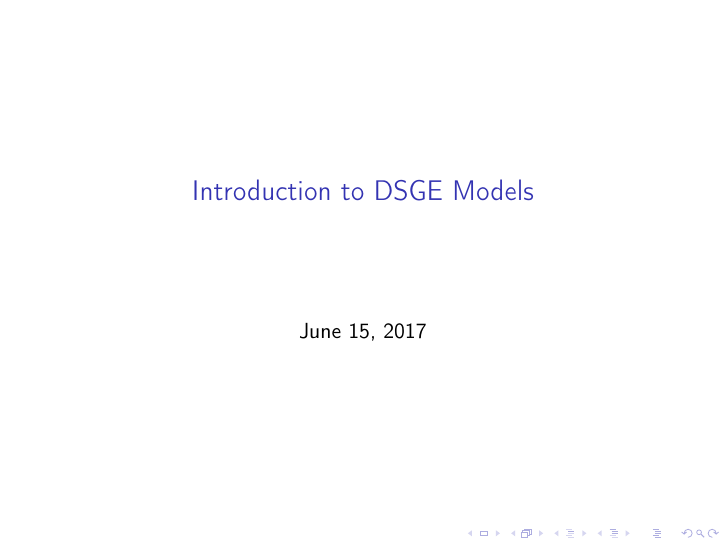
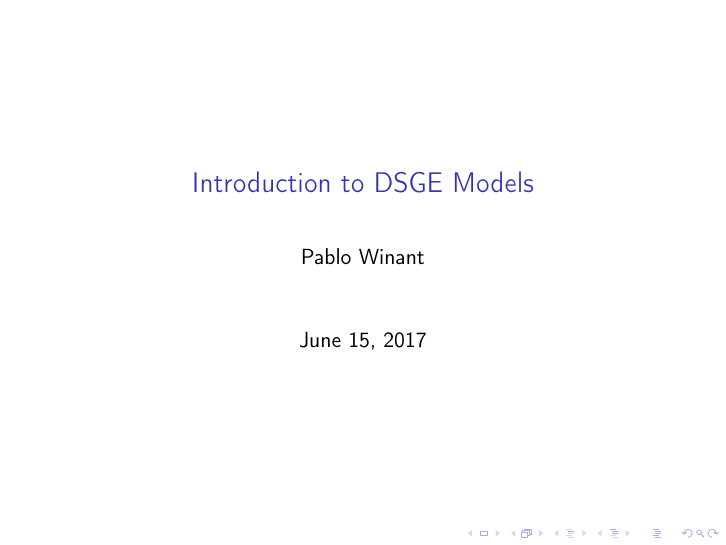
Before and after one commit to albop/OCP_Center_17, LaTeX slides (dynare.tex): page 1 of 39. Compiled offline with pdfLaTeX; the source files are stored in an older character set and shown here as Unicode.

Commit message:
Added right version of the slides.

```diff
--- a/dynare.tex
+++ b/dynare.tex
@@ -36,7 +36,7 @@
 
 \usepackage{babel}
 \begin{document}
-
+\author{Pablo Winant}
 \title{Introduction to DSGE Models}
 \makebeamertitle
 
```
Also changed, not shown: dynare.pdf, intro.pdf (added).
